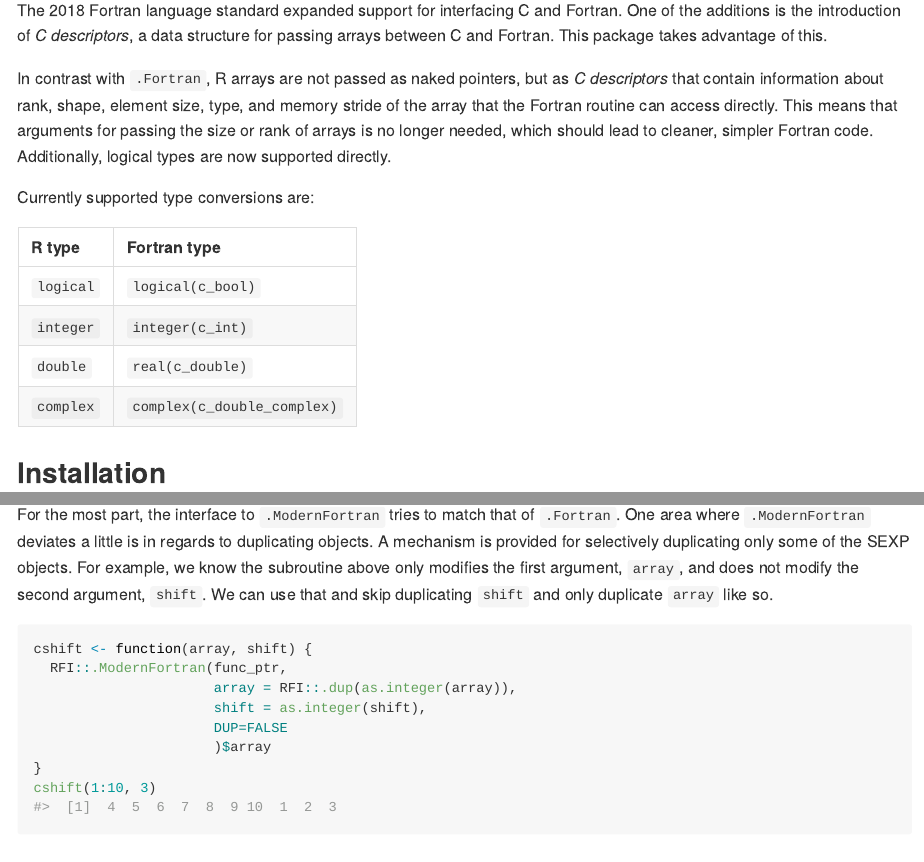
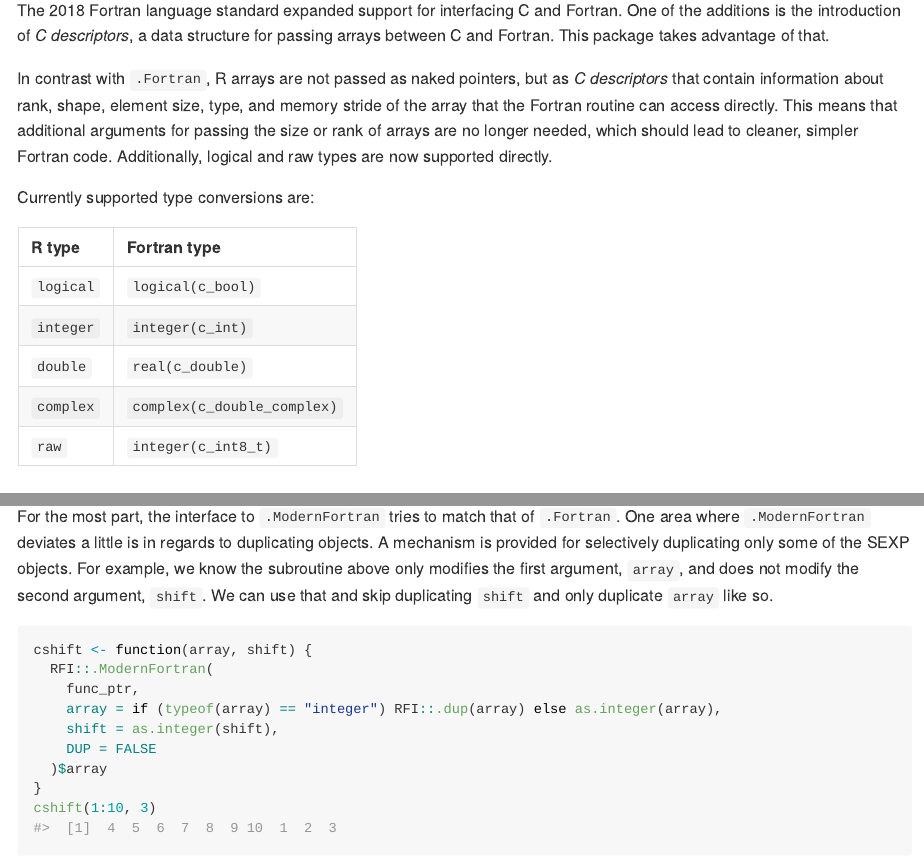
Before and after one commit to t-kalinowski/RFI, an R Markdown document (README.Rmd): the page in a window 1100 px wide, from 150 px down, and a second part further down, joined at a grey line. The pictures show the output file README.md that the author committed with the source, drawn offline in the style of GitHub.

Commit message:
add support for raw R vectors

````diff
--- a/README.Rmd
+++ b/README.Rmd
@@ -26,14 +26,14 @@ but for Fortran 2018.
 
 The 2018 Fortran language standard expanded support for interfacing C and Fortran.
 One of the additions is the introduction of *C descriptors*, a data structure
-for passing arrays between C and Fortran. This package takes advantage of this.
+for passing arrays between C and Fortran. This package takes advantage of that.
 
 In contrast with `.Fortran`, R arrays are not passed as naked pointers, but as
 *C descriptors* that contain information about rank, shape, element size, type,
 and memory stride of the array that the Fortran routine can access directly.
-This means that arguments for passing the size or rank of arrays is no longer
-needed, which should lead to cleaner, simpler Fortran code. Additionally,
-logical types are now supported directly.
+This means that additional arguments for passing the size or rank of arrays are
+no longer needed, which should lead to cleaner, simpler Fortran code.
+Additionally, logical and raw types are now supported directly.
 
 Currently supported type conversions are:
 
@@ -43,6 +43,8 @@ Currently supported type conversions are:
 |`integer` |`integer(c_int)`            |
 |`double`  |`real(c_double)`            |
 |`complex` |`complex(c_double_complex)` |
+|`raw`     |`integer(c_int8_t)`         |
+
 
 
 ```{r, echo=FALSE, eval = FALSE, results='asis'}
@@ -158,11 +160,12 @@ modifies the first argument, `array`, and does not modify the second argument,
 like so.
 ```{r}
 cshift <- function(array, shift) {
-  RFI::.ModernFortran(func_ptr,
-                      array = RFI::.dup(as.integer(array)),
-                      shift = as.integer(shift),
-                      DUP=FALSE
-                      )$array
+  RFI::.ModernFortran(
+    func_ptr,
+    array = if (typeof(array) == "integer") RFI::.dup(array) else as.integer(array),
+    shift = as.integer(shift),
+    DUP = FALSE
+  )$array
 }
 cshift(1:10, 3)
 ```
````
Also changed, not shown: README.md, README.Rmd (4 more changed lines), 1 other file.
